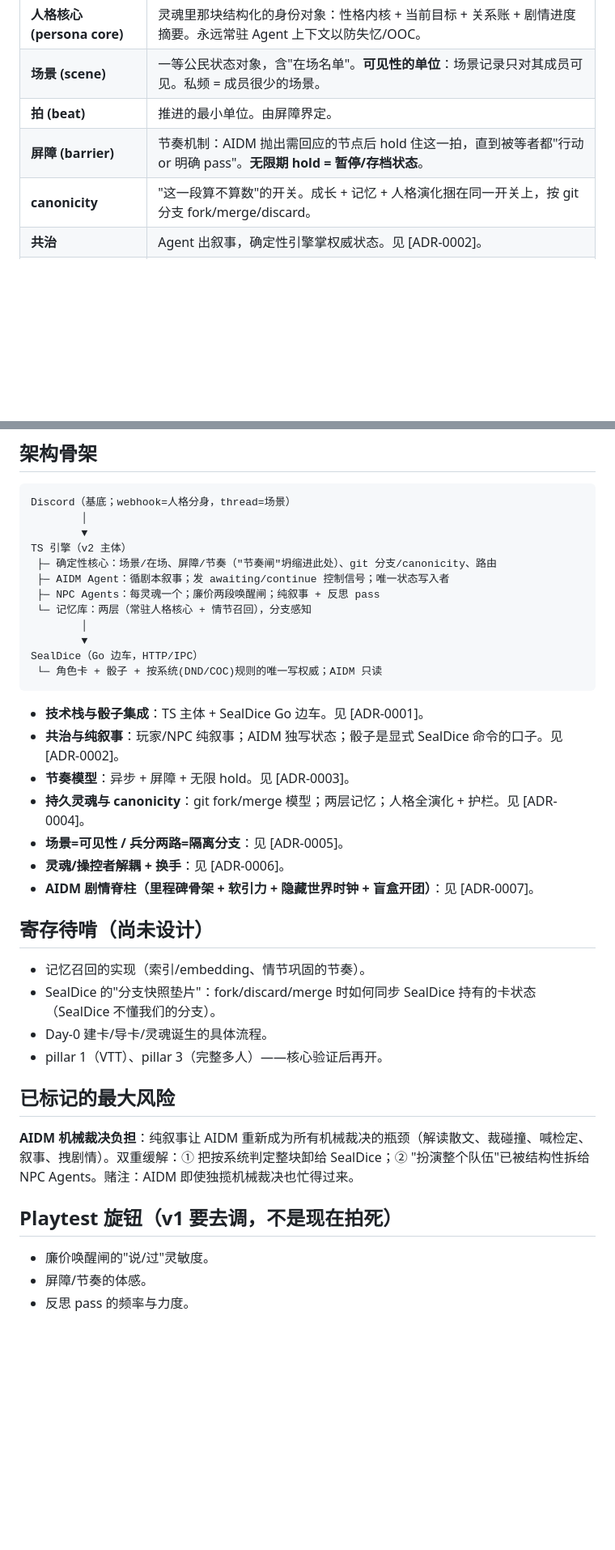
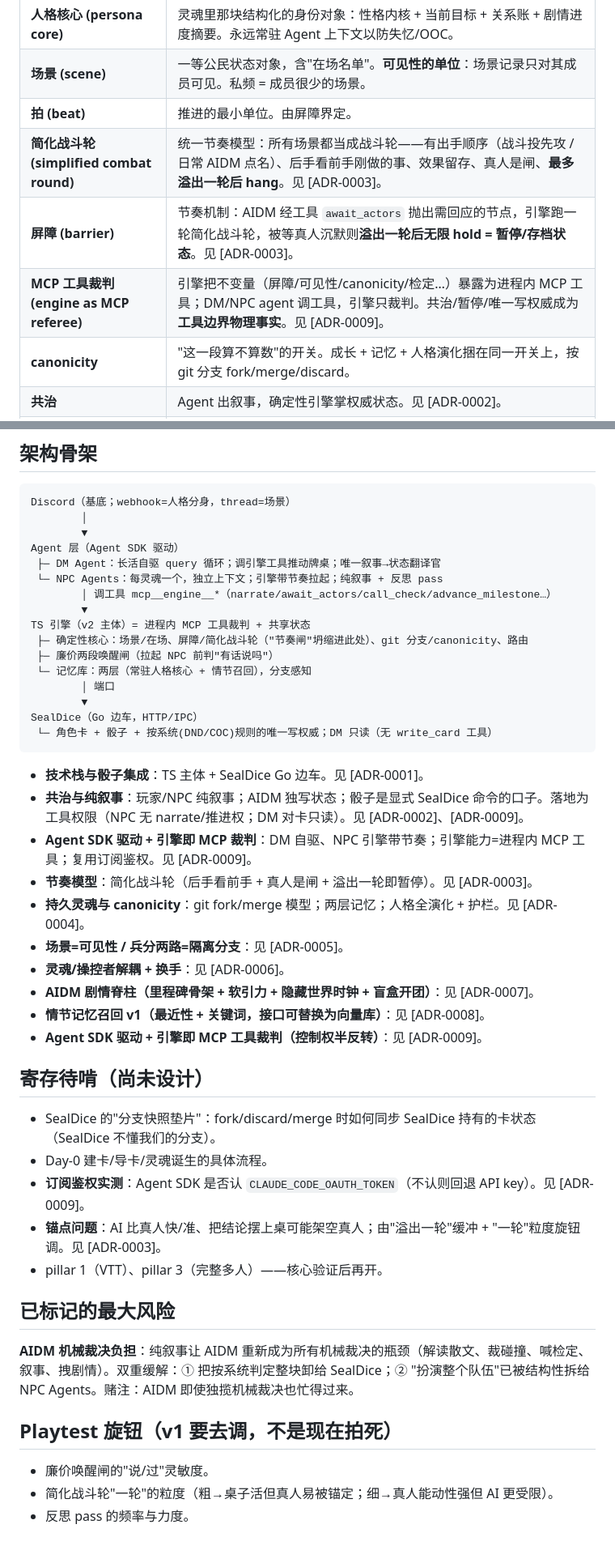
Before and after one commit to NoirJ0e/Homunculus, a Markdown page: CONTEXT.md, 2 parts joined by grey strips. Shown at 81% size. GitHub-like rendering; blank space fills up the shorter version.

````diff
--- a/CONTEXT.md
+++ b/CONTEXT.md
@@ -32,7 +32,9 @@
 | **人格核心 (persona core)** | 灵魂里那块结构化的身份对象：性格内核 + 当前目标 + 关系账 + 剧情进度摘要。永远常驻 Agent 上下文以防失忆/OOC。 |
 | **场景 (scene)** | 一等公民状态对象，含"在场名单"。**可见性的单位**：场景记录只对其成员可见。私频 = 成员很少的场景。 |
 | **拍 (beat)** | 推进的最小单位。由屏障界定。 |
-| **屏障 (barrier)** | 节奏机制：AIDM 抛出需回应的节点后 hold 住这一拍，直到被等者都"行动 or 明确 pass"。**无限期 hold = 暂停/存档状态**。 |
+| **简化战斗轮 (simplified combat round)** | 统一节奏模型：所有场景都当成战斗轮——有出手顺序（战斗投先攻 / 日常 AIDM 点名）、后手看前手刚做的事、效果留存、真人是闸、**最多溢出一轮后 hang**。见 [ADR-0003]。 |
+| **屏障 (barrier)** | 节奏机制：AIDM 经工具 `await_actors` 抛出需回应的节点，引擎跑一轮简化战斗轮，被等真人沉默则**溢出一轮后无限 hold = 暂停/存档状态**。见 [ADR-0003]。 |
+| **MCP 工具裁判 (engine as MCP referee)** | 引擎把不变量（屏障/可见性/canonicity/检定…）暴露为进程内 MCP 工具；DM/NPC agent 调工具，引擎只裁判。共治/暂停/唯一写权威成为**工具边界物理事实**。见 [ADR-0009]。 |
 | **canonicity** | "这一段算不算数"的开关。成长 + 记忆 + 人格演化捆在同一开关上，按 git 分支 fork/merge/discard。 |
 | **共治** | Agent 出叙事，确定性引擎掌权威状态。见 [ADR-0002]。 |
 | **风味级映射** | 后端是真实的逻辑模型（git 分支/场景/canonicity）；Discord 只做出"风味"，不必把每个构造都可视化。 |
@@ -47,30 +49,38 @@
 Discord（基底；webhook=人格分身，thread=场景）
         │
         ▼
-TS 引擎（v2 主体）
- ├─ 确定性核心：场景/在场、屏障/节奏（"节奏闸"坍缩进此处）、git 分支/canonicity、路由
- ├─ AIDM Agent：循剧本叙事；发 awaiting/continue 控制信号；唯一状态写入者
- ├─ NPC Agents：每灵魂一个；廉价两段唤醒闸；纯叙事 + 反思 pass
+Agent 层（Agent SDK 驱动）
+ ├─ DM Agent：长活自驱 query 循环；调引擎工具推动牌桌；唯一叙事→状态翻译官
+ └─ NPC Agents：每灵魂一个，独立上下文；引擎带节奏拉起；纯叙事 + 反思 pass
+        │ 调工具 mcp__engine__*（narrate/await_actors/call_check/advance_milestone…）
+        ▼
+TS 引擎（v2 主体）= 进程内 MCP 工具裁判 + 共享状态
+ ├─ 确定性核心：场景/在场、屏障/简化战斗轮（"节奏闸"坍缩进此处）、git 分支/canonicity、路由
+ ├─ 廉价两段唤醒闸（拉起 NPC 前判"有话说吗"）
  └─ 记忆库：两层（常驻人格核心 + 情节召回），分支感知
-        │
+        │ 端口
         ▼
 SealDice（Go 边车，HTTP/IPC）
- └─ 角色卡 + 骰子 + 按系统(DND/COC)规则的唯一写权威；AIDM 只读
+ └─ 角色卡 + 骰子 + 按系统(DND/COC)规则的唯一写权威；DM 只读（无 write_card 工具）
 ```
 
 - **技术栈与骰子集成**：TS 主体 + SealDice Go 边车。见 [ADR-0001]。
-- **共治与纯叙事**：玩家/NPC 纯叙事；AIDM 独写状态；骰子是显式 SealDice 命令的口子。见 [ADR-0002]。
-- **节奏模型**：异步 + 屏障 + 无限 hold。见 [ADR-0003]。
+- **共治与纯叙事**：玩家/NPC 纯叙事；AIDM 独写状态；骰子是显式 SealDice 命令的口子。落地为工具权限（NPC 无 narrate/推进权；DM 对卡只读）。见 [ADR-0002]、[ADR-0009]。
+- **Agent SDK 驱动 + 引擎即 MCP 裁判**：DM 自驱、NPC 引擎带节奏；引擎能力=进程内 MCP 工具；复用订阅鉴权。见 [ADR-0009]。
+- **节奏模型**：简化战斗轮（后手看前手 + 真人是闸 + 溢出一轮即暂停）。见 [ADR-0003]。
 - **持久灵魂与 canonicity**：git fork/merge 模型；两层记忆；人格全演化 + 护栏。见 [ADR-0004]。
 - **场景=可见性 / 兵分两路=隔离分支**：见 [ADR-0005]。
 - **灵魂/操控者解耦 + 换手**：见 [ADR-0006]。
 - **AIDM 剧情脊柱（里程碑骨架 + 软引力 + 隐藏世界时钟 + 盲盒开团）**：见 [ADR-0007]。
+- **情节记忆召回 v1（最近性 + 关键词，接口可替换为向量库）**：见 [ADR-0008]。
+- **Agent SDK 驱动 + 引擎即 MCP 工具裁判（控制权半反转）**：见 [ADR-0009]。
 
 ## 寄存待啃（尚未设计）
 
-- 记忆召回的实现（索引/embedding、情节巩固的节奏）。
 - SealDice 的"分支快照垫片"：fork/discard/merge 时如何同步 SealDice 持有的卡状态（SealDice 不懂我们的分支）。
 - Day-0 建卡/导卡/灵魂诞生的具体流程。
+- **订阅鉴权实测**：Agent SDK 是否认 `CLAUDE_CODE_OAUTH_TOKEN`（不认则回退 API key）。见 [ADR-0009]。
+- **锚点问题**：AI 比真人快/准、把结论摆上桌可能架空真人；由"溢出一轮"缓冲 + "一轮"粒度旋钮调。见 [ADR-0003]。
 - pillar 1（VTT）、pillar 3（完整多人）——核心验证后再开。
 
 ## 已标记的最大风险
@@ -80,5 +90,5 @@ SealDice（Go 边车，HTTP/IPC）
 ## Playtest 旋钮（v1 要去调，不是现在拍死）
 
 - 廉价唤醒闸的"说/过"灵敏度。
-- 屏障/节奏的体感。
+- 简化战斗轮"一轮"的粒度（粗→桌子活但真人易被锚定；细→真人能动性强但 AI 更受限）。
 - 反思 pass 的频率与力度。
````
Also changed, not shown: docs/adr/0009-agent-sdk-driver-engine-as-mcp-referee.md (added, +53 -0 lines), 1 other file.
